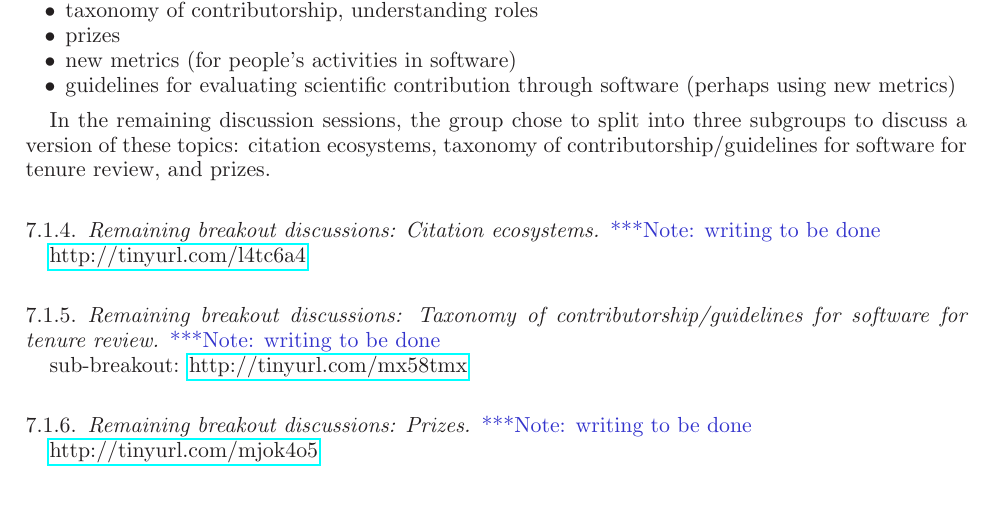
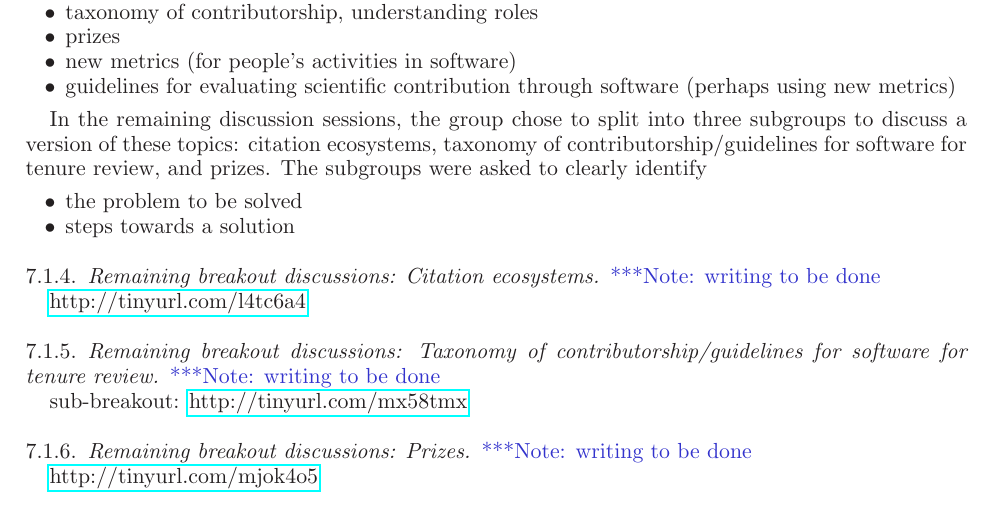
Before and after one commit to WSSSPE/meetings, a LaTeX paper (WSSSPE2_report/WSSSPE2_review.tex): part of page 8 of 12, cut so that both start at the same text. Compiled offline with LaTeX, dvips and Ghostscript; the source files are stored in an older character set and shown here as Unicode.

Commit message:
small work in 7.1.3

```diff
--- a/WSSSPE2_report/WSSSPE2_review.tex
+++ b/WSSSPE2_report/WSSSPE2_review.tex
@@ -735,7 +735,12 @@ a rollup of the ideas from the subgroups at a high level:
 
 In the remaining discussion sessions, the group chose to split into three subgroups to discuss
 a version of these topics: citation ecosystems,
-taxonomy of contributorship/guidelines for software for tenure review, and prizes.
+taxonomy of contributorship/guidelines for software for tenure review, and prizes.  The subgroups were asked to clearly identify
+\begin{itemize}
+\item the problem to be solved
+\item steps towards a solution
+\end{itemize}
+
 
 
 \subsubsection{Remaining breakout discussions: Citation ecosystems}
```
